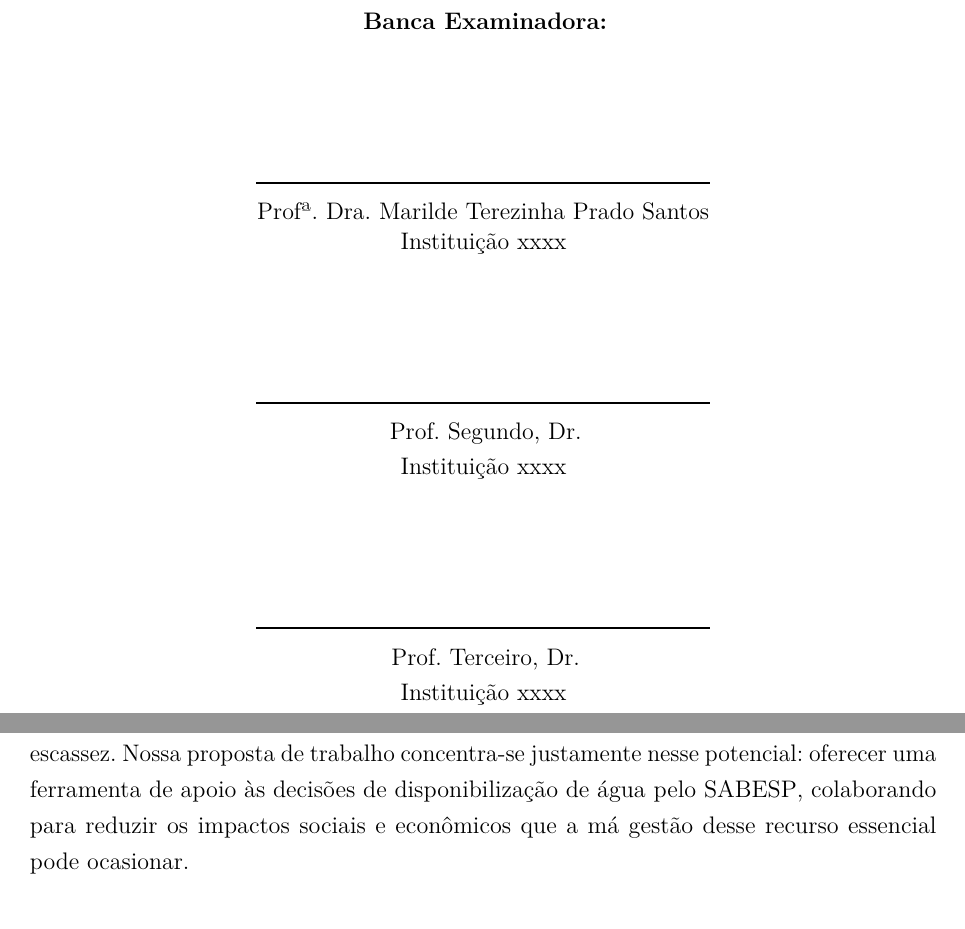
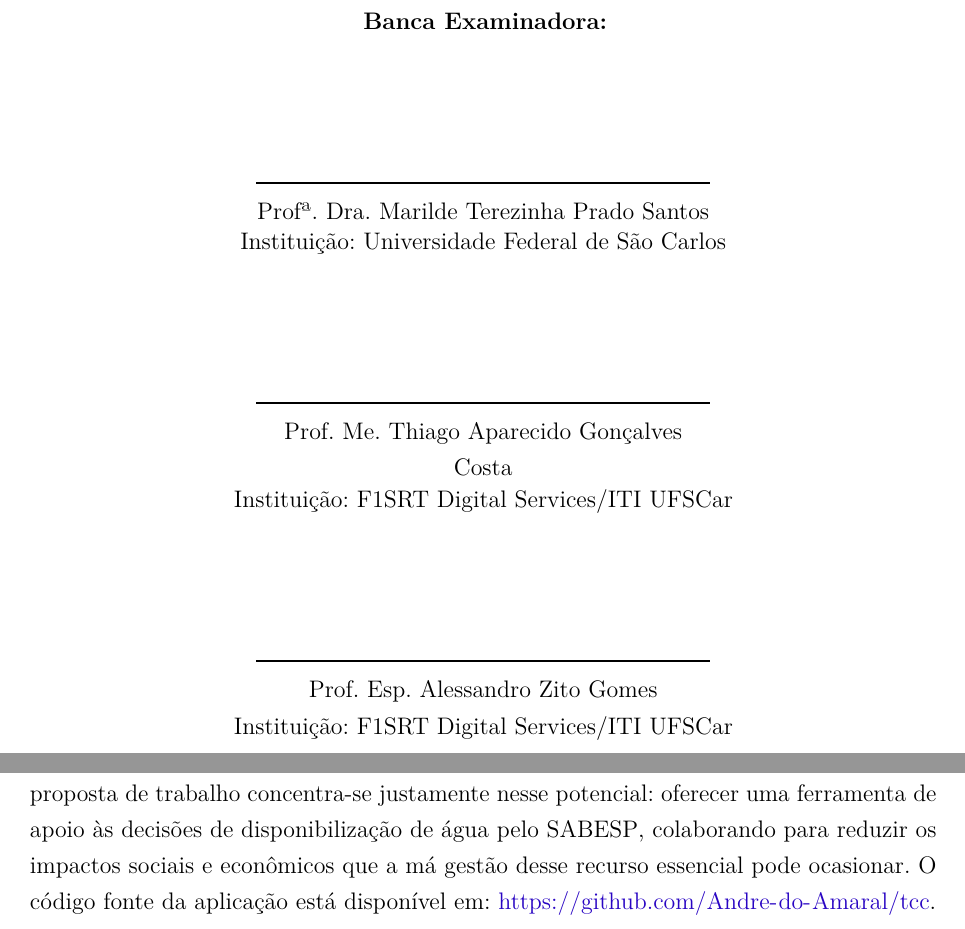
Before and after one commit to Andre-do-Amaral/tcc, a LaTeX thesis (monografia/TCC_MBA_MLP_G10/main.tex, which reads monografia/TCC_MBA_MLP_G10/capitulos/cap_1.tex, monografia/TCC_MBA_MLP_G10/pre_textual/pretextual.tex): two parts of pages 3 and 15 of 60 before the commit and two parts of pages 4 and 16 of 61 after it, joined at a grey line, cut so that both start at the same text. Compiled offline with pdfLaTeX.

Commit message:
versão final da monografia

```diff
--- a/monografia/TCC_MBA_MLP_G10/capitulos/cap_1.tex
+++ b/monografia/TCC_MBA_MLP_G10/capitulos/cap_1.tex
@@ -18,7 +18,7 @@ De acordo com a \textcite{ANA_Cantareira}, o \acrfull{SC}, é um dos maiores pro
 
 A gestão do sistema é de responsabilidade da \acrfull{ANA} e do \acrfull{DAEE}, já a operação do sistema é feita pela \acrfull{SABESP}, sendo essa a responsável por observar e notificar a necessidade de operações emergenciais em casos excepcionais. Entre as diversas ferramentas de controle utilizadas pelo \acrshort{SABESP} no \acrshort{SC}, destaca-se a coleta diária de dados da situação operacional — como volumes, vazões e precipitação. Essa atividade representa apenas uma parte do conjunto de ações de monitoramento, mas no escopo deste trabalho, é a principal, uma vez que é o insumo para formar nossa base de dados.
 
-Os dados coletados permitem acompanhar a situação dos reservatórios, bem como a entrada e saída de água no sistema. Por meio dessas informações, torna-se possível construir análises temporais que evidenciem tendências e padrões de comportamento das variáveis envolvidas. A utilização de séries históricas de volumes, vazões e precipitação possibilita não apenas identificar cenários críticos de forma antecipada, mas também propor medidas de racionalização que contribuam para evitar ou mitigar os efeitos da escassez. Nossa proposta de trabalho concentra-se justamente nesse potencial: oferecer uma ferramenta de apoio às decisões de disponibilização de água pelo \acrshort{SABESP}, colaborando para reduzir os impactos sociais e econômicos que a má gestão desse recurso essencial pode ocasionar.
+Os dados coletados permitem acompanhar a situação dos reservatórios, bem como a entrada e saída de água no sistema. Por meio dessas informações, torna-se possível construir análises temporais que evidenciem tendências e padrões de comportamento das variáveis envolvidas. A utilização de séries históricas de volumes, vazões e precipitação possibilita não apenas identificar cenários críticos de forma antecipada, mas também propor medidas de racionalização que contribuam para evitar ou mitigar os efeitos da escassez. Nossa proposta de trabalho concentra-se justamente nesse potencial: oferecer uma ferramenta de apoio às decisões de disponibilização de água pelo \acrshort{SABESP}, colaborando para reduzir os impactos sociais e econômicos que a má gestão desse recurso essencial pode ocasionar. O código fonte da aplicação está disponível em: \url{https://github.com/Andre-do-Amaral/tcc}.
 
 \section{Objetivos Gerais}
 
--- a/monografia/TCC_MBA_MLP_G10/main.tex
+++ b/monografia/TCC_MBA_MLP_G10/main.tex
@@ -50,8 +50,8 @@ brazil				% o último idioma é o principal do documento
 % Se for mulher, comente a linha acima e descomente a linha a seguir.
 %\formacao{Engenheira de Controle e Automação}
 \bancaa{Profª. Dra. Marilde  Terezinha Prado Santos} %Primeiro membro da banca (normalmente o orientador).
-\bancab{Prof. Segundo, Dr.} %Segundo membro da banca
-\bancac{Prof. Terceiro, Dr.} %Terceiro membro da banca
+\bancab{Prof. Me. Thiago Aparecido Gonçalves Costa} %Segundo membro da banca
+\bancac{Prof. Esp. Alessandro Zito Gomes} %Terceiro membro da banca
 
 %Resumo e palavras-chave do trabalho
 \resumotcc{A gestão eficiente dos recursos hídricos é fundamental para garantir o abastecimento de água e manter a sustentabilidade socioeconômica da população. O Sistema Cantareira destaca-se como um dos principais produtores de água da Região Metropolitana de São Paulo, sendo responsável pelo abastecimento de aproximadamente 46\% da população. Diante da relevânciadesse sistema e da recorrência de eventos climáticos extremos, torna-se essencial o desenvolvimento de ferramentas capazes de antecipar cenários críticos de disponibilidade hídrica. Este trabalho tem como objetivo contribuir para a melhoria da gestão do Sistema Cantareira por meio da previsão da disponibilidade de água, utilizando técnicas de análise de séries temporais e aprendizado de máquina. A proposta consiste na construção de uma arquitetura capaz de coletar e tratar automaticamente dados operacionais disponibilizados diariamente pela SABESP, modelar o comportamento do volume útil (\%) do sistema e gerar previsões em um horizonte temporal definido. A metodologia adotada baseia-se em uma abordagem híbrida de decomposição da série temporal, na qual os componentes de tendência e sazonalidade são modelados por algoritmos lineares, enquanto as oscilações cíclicas e não lineares são capturadas por modelos de aprendizado de máquina clássicos, treinados sobre os resíduos. Variáveis exógenas, como vazão natural e vazão jusante, são incorporadas ao processo para representar a dinâmica física do sistema. As previsões resultantes são apresentadas por meio de visualizações que permitem identificar, de forma antecipada, a aproximação de níveis críticos de armazenamento, em especial o limiar de 30\% do volume útil, associado a estados de alerta e restrição. Além disso, há parâmetros a serem testados caso o desempenho do modelo caia com o passar do tempo, incorporando o retreino e avaliação de novos modelos como parte do ciclo de vida de Machine Learning do projeto.}
--- a/monografia/TCC_MBA_MLP_G10/pre_textual/pretextual.tex
+++ b/monografia/TCC_MBA_MLP_G10/pre_textual/pretextual.tex
@@ -33,17 +33,17 @@
 	\vspace*{24pt}
 	\assinatura{\OnehalfSpacing \imprimirbancaa}
 	\vspace{6pt}
-	Instituição xxxx\\
+	Instituição: Universidade Federal de São Carlos\\
 
 	\vspace*{24pt}
 	\assinatura{\OnehalfSpacing \imprimirbancab}
 	\vspace{6pt}
-	Instituição xxxx\\
+	Instituição: F1SRT Digital Services/ITI UFSCar\\
 
 	\vspace*{24pt}
 	\assinatura{\OnehalfSpacing \imprimirbancac}
 	\vspace{6pt}
-	Instituição xxxx\\
+	Instituição: F1SRT Digital Services/ITI UFSCar\\
 
 \end{folhadeaprovacao}
 
```
Also changed, not shown: monografia/TCC_MBA_MLP_G10/pre_textual/pretextual.tex (6 more changed lines).
